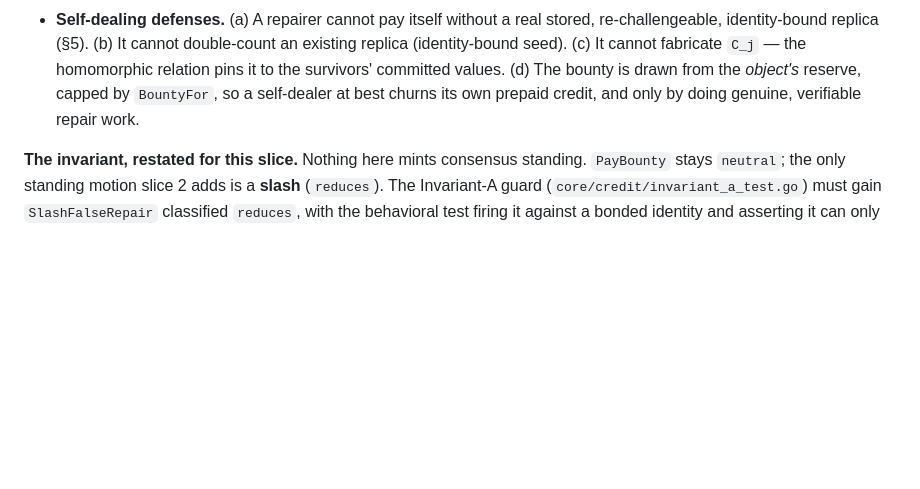
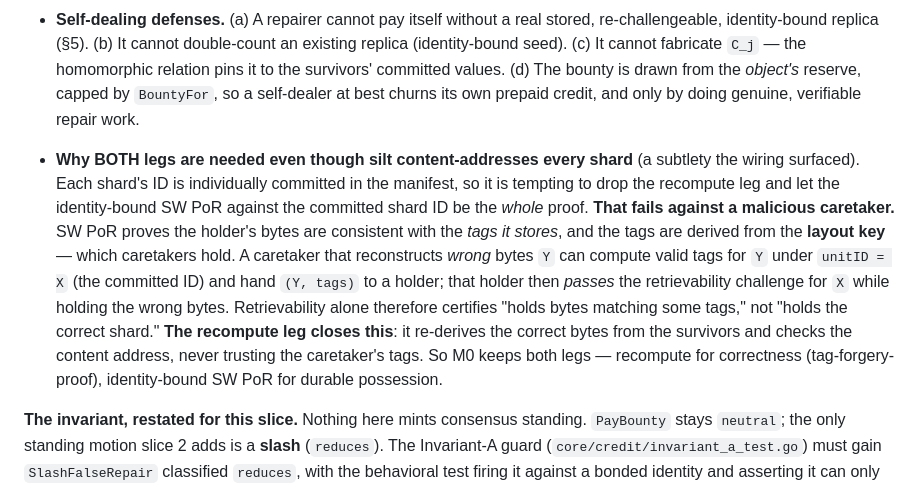
Before and after one commit to nerolabs/bitbit, a Markdown page: docs/design/h7-proof-of-repair.md, the part around the change. Rendered like a GitHub page; blank space fills up the shorter version.

Commit message:
docs(h7): record why both proof legs are needed (tag-forgery threat)
Wiring the verifier surfaced a tempting shortcut — since silt commits
every shard's ID individually, let the identity-bound SW PoR against the
committed ID be the whole proof and drop the recompute leg. Steelmanned
it: it FAILS against a malicious caretaker. SW tags derive from the
LAYOUT KEY (caretakers hold it), so a caretaker that reconstructs wrong
bytes Y can compute valid tags for Y under unitID=X and hand (Y,tags) to
a holder, which then passes the retrievability challenge for X while
holding wrong bytes. Retrievability alone certifies 'holds bytes matching
some tags,' not 'holds the correct shard.' The recompute leg closes it
(re-derives correct bytes from survivors, checks content address, never
trusts the caretaker's tags). Both legs stay. Recorded in §8.

Co-Authored-By: Claude Opus 4.8 <noreply@anthropic.com>
Claude-Session: https://claude.ai/code/session_01ScFWvps8XrLQbNedrdwrcd

```diff
--- a/docs/design/h7-proof-of-repair.md
+++ b/docs/design/h7-proof-of-repair.md
@@ -363,6 +363,21 @@ release iff:
   drawn from the *object's* reserve, capped by `BountyFor`, so a self-dealer at best
   churns its own prepaid credit, and only by doing genuine, verifiable repair work.
 
+- **Why BOTH legs are needed even though silt content-addresses every shard**
+  (a subtlety the wiring surfaced). Each shard's ID is individually committed in the
+  manifest, so it is tempting to drop the recompute leg and let the identity-bound SW
+  PoR against the committed shard ID be the *whole* proof. **That fails against a
+  malicious caretaker.** SW PoR proves the holder's bytes are consistent with the
+  *tags it stores*, and the tags are derived from the **layout key** — which
+  caretakers hold. A caretaker that reconstructs *wrong* bytes `Y` can compute valid
+  tags for `Y` under `unitID = X` (the committed ID) and hand `(Y, tags)` to a holder;
+  that holder then *passes* the retrievability challenge for `X` while holding the
+  wrong bytes. Retrievability alone therefore certifies "holds bytes matching some
+  tags," not "holds the correct shard." **The recompute leg closes this**: it
+  re-derives the correct bytes from the survivors and checks the content address, never
+  trusting the caretaker's tags. So M0 keeps both legs — recompute for correctness
+  (tag-forgery-proof), identity-bound SW PoR for durable possession.
+
 **The invariant, restated for this slice.** Nothing here mints consensus standing.
 `PayBounty` stays `neutral`; the only standing motion slice 2 adds is a
 **slash** (`reduces`). The Invariant-A guard (`core/credit/invariant_a_test.go`)
```
